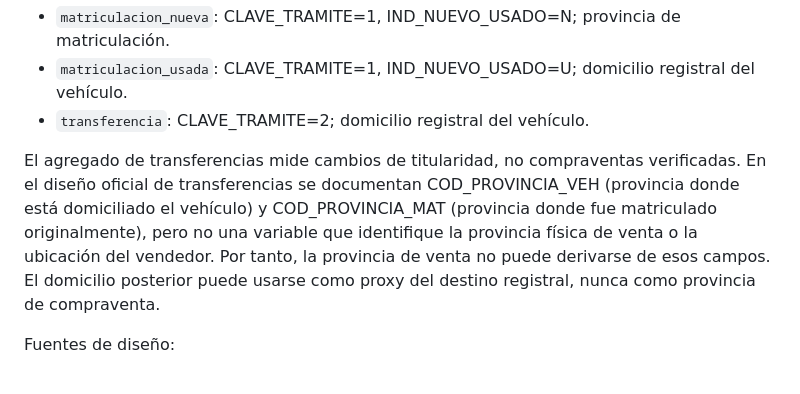
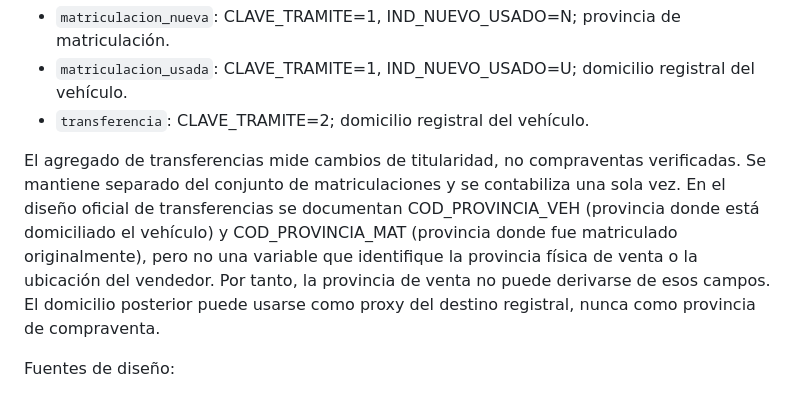
Before and after one commit to salmontotheiron-max/motocicletas, a Markdown page: informes/especificacion-dashboard-mercado-2026-11-13.md, the part around the change. Drawn GitHub-style.

Commit message:
Actualizar especificación con captura independiente de transferencias

```diff
--- a/informes/especificacion-dashboard-mercado-2026-11-13.md
+++ b/informes/especificacion-dashboard-mercado-2026-11-13.md
@@ -95,7 +95,7 @@ Tipos de registro separados:
 - `matriculacion_usada`: CLAVE_TRAMITE=1, IND_NUEVO_USADO=U; domicilio registral del vehículo.
 - `transferencia`: CLAVE_TRAMITE=2; domicilio registral del vehículo.
 
-El agregado de transferencias mide cambios de titularidad, no compraventas verificadas. En el diseño oficial de transferencias se documentan COD_PROVINCIA_VEH (provincia donde está domiciliado el vehículo) y COD_PROVINCIA_MAT (provincia donde fue matriculado originalmente), pero no una variable que identifique la provincia física de venta o la ubicación del vendedor. Por tanto, la provincia de venta no puede derivarse de esos campos. El domicilio posterior puede usarse como proxy del destino registral, nunca como provincia de compraventa.
+El agregado de transferencias mide cambios de titularidad, no compraventas verificadas. Se mantiene separado del conjunto de matriculaciones y se contabiliza una sola vez. En el diseño oficial de transferencias se documentan COD_PROVINCIA_VEH (provincia donde está domiciliado el vehículo) y COD_PROVINCIA_MAT (provincia donde fue matriculado originalmente), pero no una variable que identifique la provincia física de venta o la ubicación del vendedor. Por tanto, la provincia de venta no puede derivarse de esos campos. El domicilio posterior puede usarse como proxy del destino registral, nunca como provincia de compraventa.
 
 Fuentes de diseño:
 - DGT, [Diseño de registro de Matriculaciones MATRABA](https://www.dgt.es/export/sites/web-DGT/.galleries/downloads/dgt-en-cifras/matraba/MATRICULACIONES_MATRABA.pdf).
```
